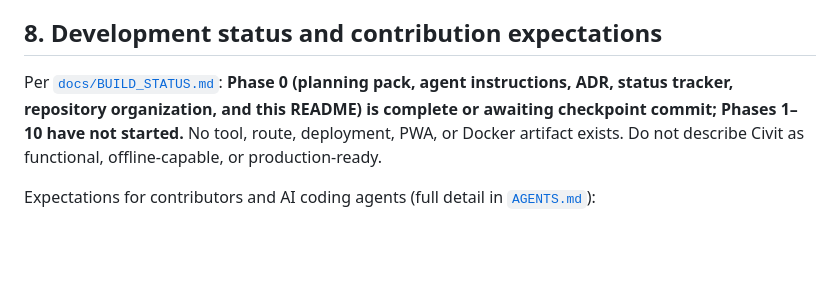
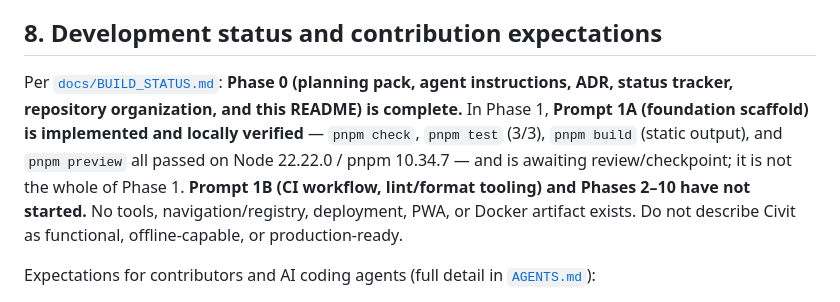
Before and after one commit to raycode22/civit, a Markdown page: README.md, the part around the change. GitHub-like rendering; blank space fills up the shorter version.

```diff
--- a/README.md
+++ b/README.md
@@ -124,7 +124,7 @@ What exists today is only the foundation: a static landing page and one interact
 
 ## 8. Development status and contribution expectations
 
-Per [`docs/BUILD_STATUS.md`](docs/BUILD_STATUS.md): **Phase 0 (planning pack, agent instructions, ADR, status tracker, repository organization, and this README) is complete or awaiting checkpoint commit; Phases 1–10 have not started.** No tool, route, deployment, PWA, or Docker artifact exists. Do not describe Civit as functional, offline-capable, or production-ready.
+Per [`docs/BUILD_STATUS.md`](docs/BUILD_STATUS.md): **Phase 0 (planning pack, agent instructions, ADR, status tracker, repository organization, and this README) is complete.** In Phase 1, **Prompt 1A (foundation scaffold) is implemented and locally verified** — `pnpm check`, `pnpm test` (3/3), `pnpm build` (static output), and `pnpm preview` all passed on Node 22.22.0 / pnpm 10.34.7 — and is awaiting review/checkpoint; it is not the whole of Phase 1. **Prompt 1B (CI workflow, lint/format tooling) and Phases 2–10 have not started.** No tools, navigation/registry, deployment, PWA, or Docker artifact exists. Do not describe Civit as functional, offline-capable, or production-ready.
 
 Expectations for contributors and AI coding agents (full detail in [`AGENTS.md`](AGENTS.md)):
 
```
Also changed, not shown: docs/BUILD_STATUS.md (+10 -4 lines).
